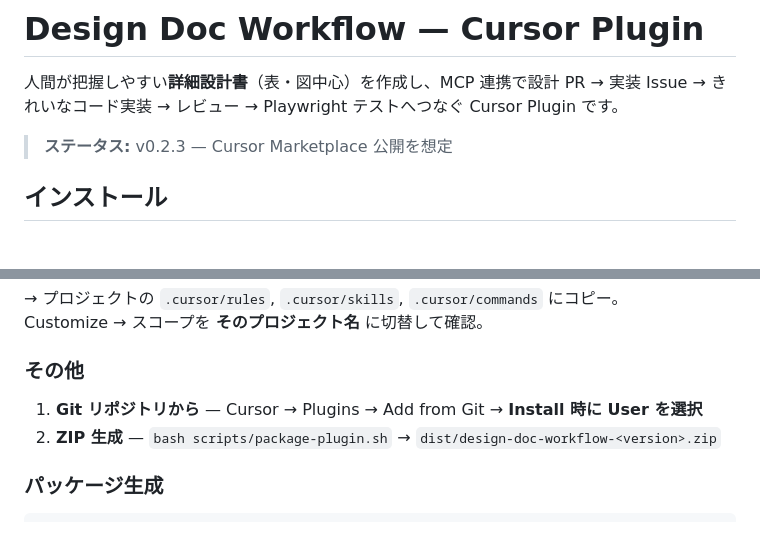
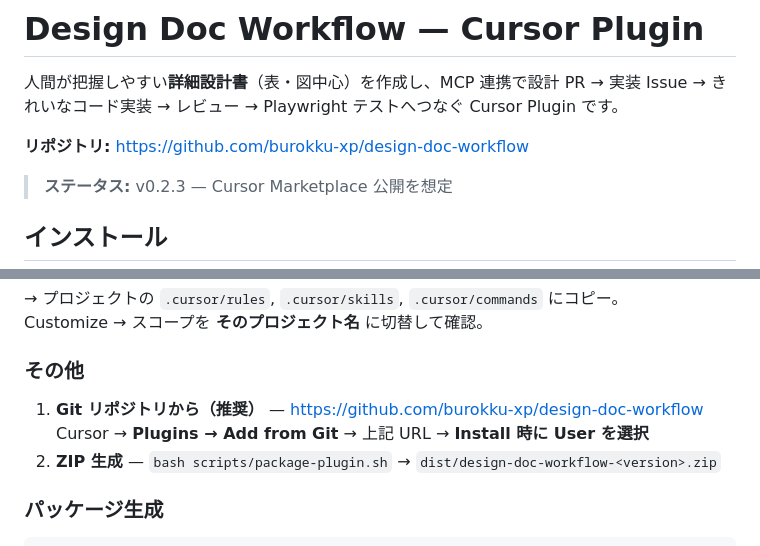
Before and after one commit to burokku-xp/design-doc-workflow, a Markdown page: README.md, 2 parts joined by grey strips. Drawn GitHub-style; blank space fills up the shorter version.

Commit message:
docs: add GitHub repository URL

```diff
--- a/README.md
+++ b/README.md
@@ -1,6 +1,8 @@
 # Design Doc Workflow — Cursor Plugin
 
 人間が把握しやすい**詳細設計書**（表・図中心）を作成し、MCP 連携で設計 PR → 実装 Issue → きれいなコード実装 → レビュー → Playwright テストへつなぐ Cursor Plugin です。
+
+**リポジトリ:** https://github.com/burokku-xp/design-doc-workflow
 
 > **ステータス:** v0.2.3 — Cursor Marketplace 公開を想定
 
@@ -52,7 +54,8 @@ Customize → スコープを **そのプロジェクト名** に切替して確
 
 ### その他
 
-1. **Git リポジトリから** — Cursor → Plugins → Add from Git → **Install 時に User を選択**
+1. **Git リポジトリから（推奨）** — https://github.com/burokku-xp/design-doc-workflow
+   Cursor → **Plugins → Add from Git** → 上記 URL → **Install 時に User を選択**
 2. **ZIP 生成** — `bash scripts/package-plugin.sh` → `dist/design-doc-workflow-<version>.zip`
 
 ### パッケージ生成
```
